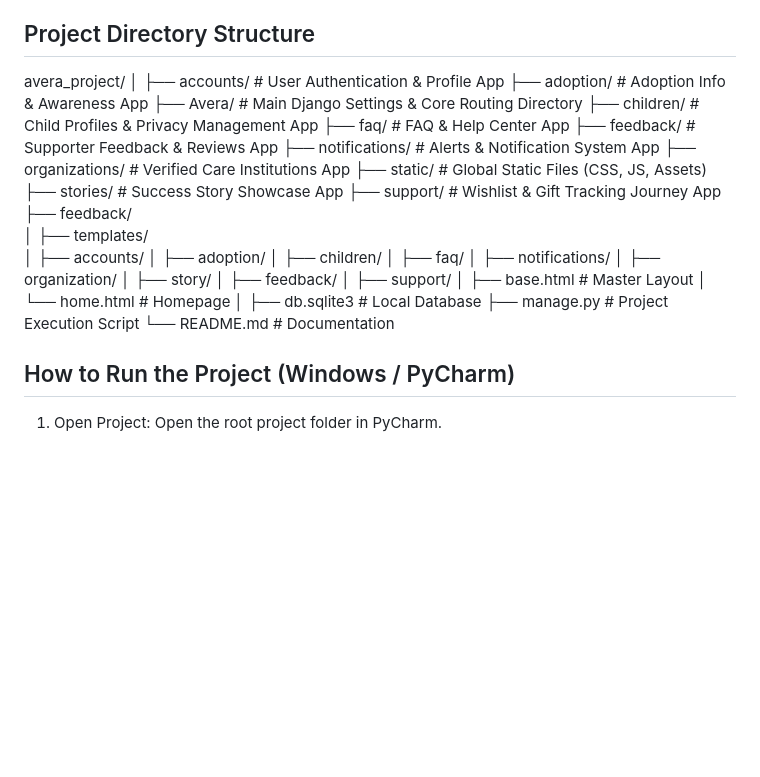
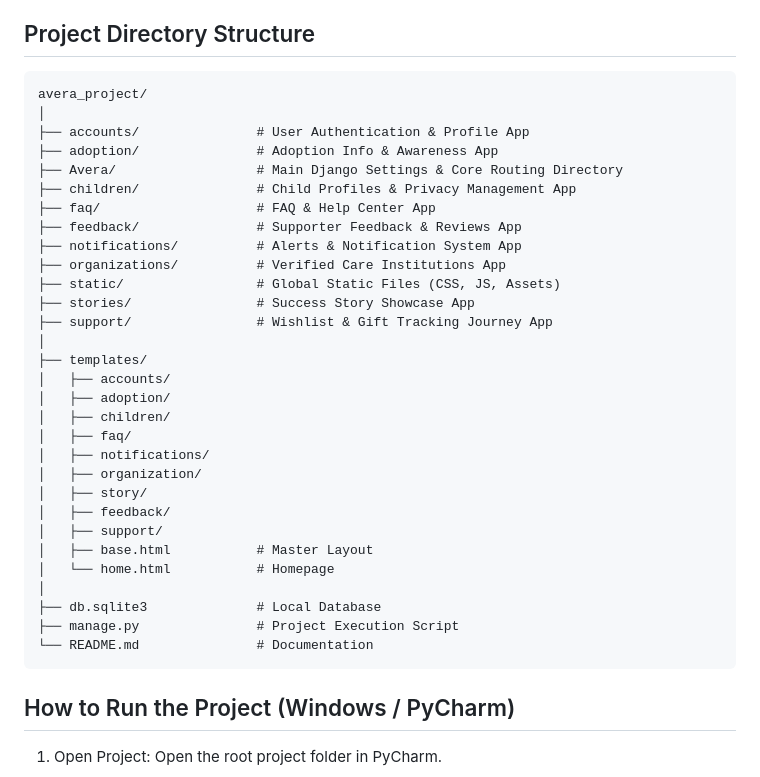
Before and after one commit to 24101040/AVERA-Django-Academic-Project, a Markdown page: README.md, the part around the change. Drawn GitHub-style; blank space fills up the shorter version.

````diff
--- a/README.md
+++ b/README.md
@@ -24,6 +24,7 @@ AVERA is an informational and awareness platform designed to educate, raise awar
 
 ## Project Directory Structure
 
+```
 avera_project/
 │
 ├── accounts/               # User Authentication & Profile App
@@ -37,7 +38,6 @@ avera_project/
 ├── static/                 # Global Static Files (CSS, JS, Assets)
 ├── stories/                # Success Story Showcase App
 ├── support/                # Wishlist & Gift Tracking Journey App
-├── feedback/
 │
 ├── templates/
 │   ├── accounts/
@@ -55,6 +55,7 @@ avera_project/
 ├── db.sqlite3              # Local Database
 ├── manage.py               # Project Execution Script
 └── README.md               # Documentation
+```
 
 ## How to Run the Project (Windows / PyCharm)
 
````
